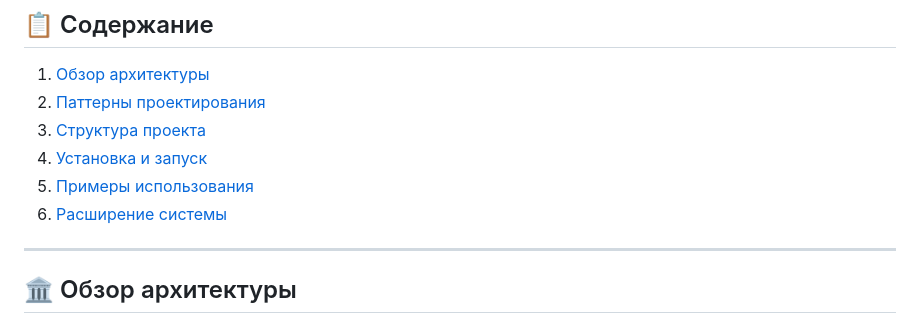
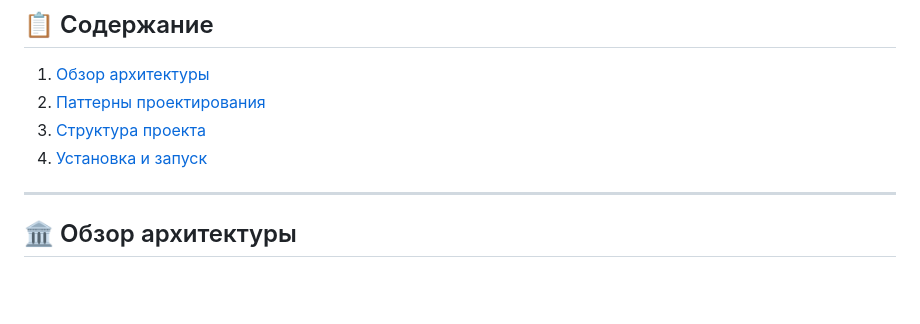
Before and after one commit to bekamangeldi586-gif/Monitoring, a Markdown page: README.md, the part around the change. GitHub-like rendering; blank space fills up the shorter version.

```diff
--- a/README.md
+++ b/README.md
@@ -11,8 +11,6 @@
 2. [Паттерны проектирования](#паттерны-проектирования)
 3. [Структура проекта](#структура-проекта)
 4. [Установка и запуск](#установка-и-запуск)
-5. [Примеры использования](#примеры-использования)
-6. [Расширение системы](#расширение-системы)
 
 ---
 
```
